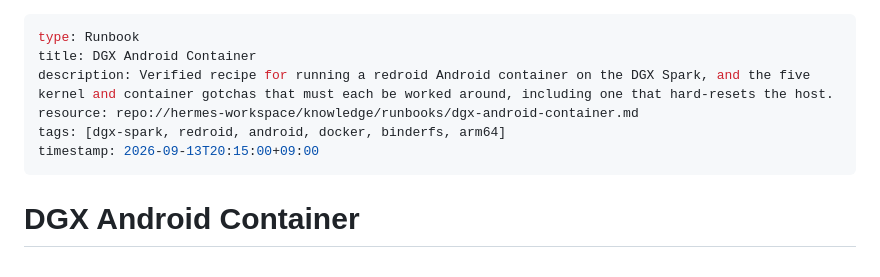
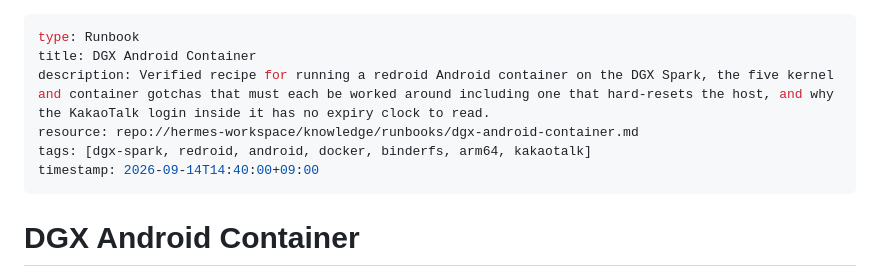
Before and after one commit to BoBeenLee/hermes-workspace, a Markdown page: knowledge/runbooks/dgx-android-container.md, the part around one of its changes. Drawn GitHub-style.

```diff
--- a/knowledge/runbooks/dgx-android-container.md
+++ b/knowledge/runbooks/dgx-android-container.md
@@ -1,10 +1,10 @@
 ---
 type: Runbook
 title: DGX Android Container
-description: Verified recipe for running a redroid Android container on the DGX Spark, and the five kernel and container gotchas that must each be worked around, including one that hard-resets the host.
+description: Verified recipe for running a redroid Android container on the DGX Spark, the five kernel and container gotchas that must each be worked around including one that hard-resets the host, and why the KakaoTalk login inside it has no expiry clock to read.
 resource: repo://hermes-workspace/knowledge/runbooks/dgx-android-container.md
-tags: [dgx-spark, redroid, android, docker, binderfs, arm64]
-timestamp: 2026-09-13T20:15:00+09:00
+tags: [dgx-spark, redroid, android, docker, binderfs, arm64, kakaotalk]
+timestamp: 2026-09-14T14:40:00+09:00
 ---
 
 # DGX Android Container
```
Also changed, not shown: other parts of knowledge/runbooks/dgx-android-container.md (+72 -0 lines), knowledge/log.md (+4 -0 lines).
